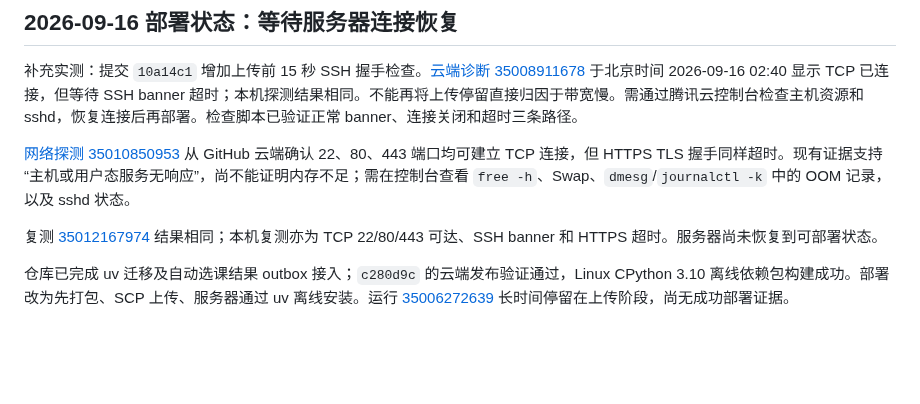
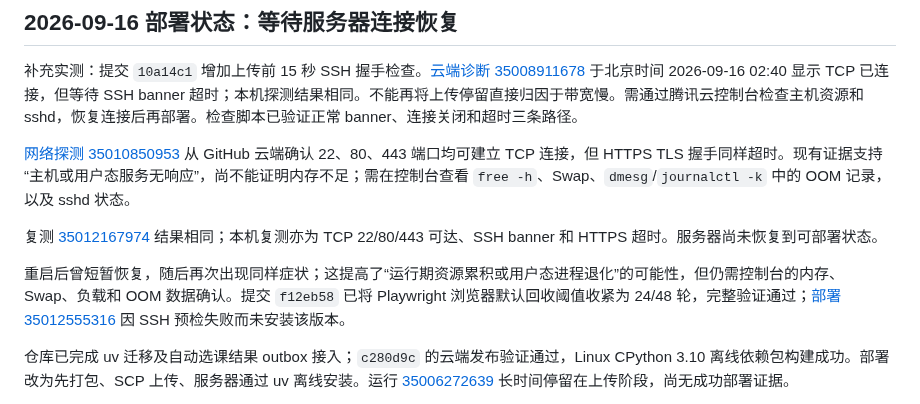
Before and after one commit to 2725238326/boya-agent, a Markdown page: docs/project/PROJECT_STATUS.md, the part around the change. Rendered like a GitHub page; blank space fills up the shorter version.

Commit message:
docs: record reboot recovery pattern

```diff
--- a/docs/project/PROJECT_STATUS.md
+++ b/docs/project/PROJECT_STATUS.md
@@ -7,6 +7,8 @@
 [网络探测 35010850953](https://github.com/2725238326/boya-agent/actions/runs/35010850953) 从 GitHub 云端确认 22、80、443 端口均可建立 TCP 连接，但 HTTPS TLS 握手同样超时。现有证据支持“主机或用户态服务无响应”，尚不能证明内存不足；需在控制台查看 `free -h`、Swap、`dmesg`/`journalctl -k` 中的 OOM 记录，以及 sshd 状态。
 
 复测 [35012167974](https://github.com/2725238326/boya-agent/actions/runs/35012167974) 结果相同；本机复测亦为 TCP 22/80/443 可达、SSH banner 和 HTTPS 超时。服务器尚未恢复到可部署状态。
+
+重启后曾短暂恢复，随后再次出现同样症状；这提高了“运行期资源累积或用户态进程退化”的可能性，但仍需控制台的内存、Swap、负载和 OOM 数据确认。提交 `f12eb58` 已将 Playwright 浏览器默认回收阈值收紧为 24/48 轮，完整验证通过；[部署 35012555316](https://github.com/2725238326/boya-agent/actions/runs/35012555316) 因 SSH 预检失败而未安装该版本。
 
 仓库已完成 uv 迁移及自动选课结果 outbox 接入；`c280d9c` 的云端发布验证通过，Linux CPython 3.10 离线依赖包构建成功。部署改为先打包、SCP 上传、服务器通过 uv 离线安装。运行 [35006272639](https://github.com/2725238326/boya-agent/actions/runs/35006272639) 长时间停留在上传阶段，尚无成功部署证据。
 
```
